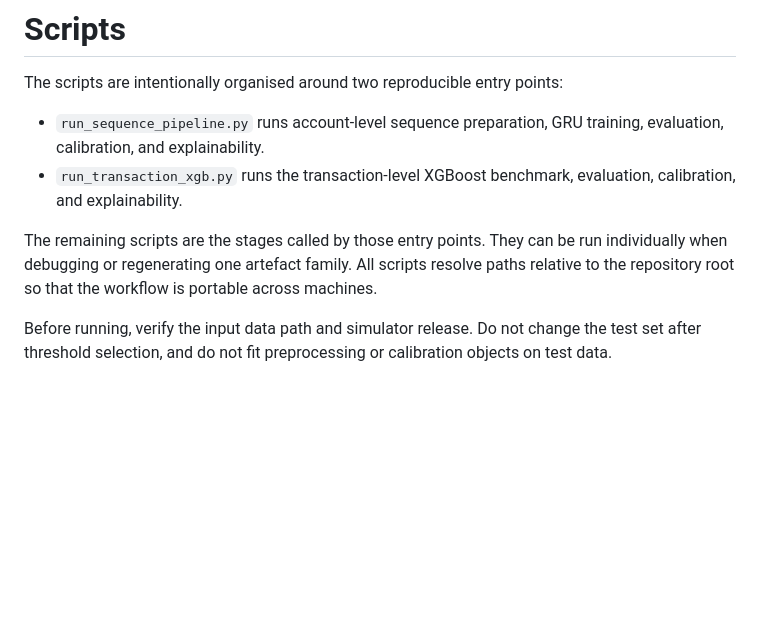
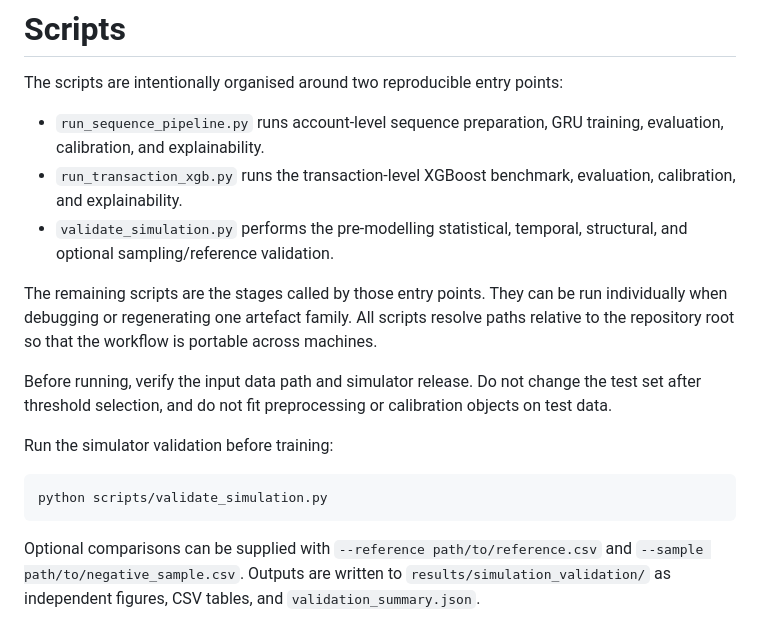
Before and after one commit to ColbertN/sa-aml-modeling-and-explainability, a Markdown page: scripts/README.md, the part around the change. Rendered like a GitHub page; blank space fills up the shorter version.

````diff
--- a/scripts/README.md
+++ b/scripts/README.md
@@ -4,7 +4,16 @@ The scripts are intentionally organised around two reproducible entry points:
 
 * `run_sequence_pipeline.py` runs account-level sequence preparation, GRU training, evaluation, calibration, and explainability.
 * `run_transaction_xgb.py` runs the transaction-level XGBoost benchmark, evaluation, calibration, and explainability.
+* `validate_simulation.py` performs the pre-modelling statistical, temporal, structural, and optional sampling/reference validation.
 
 The remaining scripts are the stages called by those entry points. They can be run individually when debugging or regenerating one artefact family. All scripts resolve paths relative to the repository root so that the workflow is portable across machines.
 
 Before running, verify the input data path and simulator release. Do not change the test set after threshold selection, and do not fit preprocessing or calibration objects on test data.
+
+Run the simulator validation before training:
+
+```bash
+python scripts/validate_simulation.py
+```
+
+Optional comparisons can be supplied with `--reference path/to/reference.csv` and `--sample path/to/negative_sample.csv`. Outputs are written to `results/simulation_validation/` as independent figures, CSV tables, and `validation_summary.json`.
````
Also changed, not shown: README.md (+14 -0 lines), results/README.md (+2 -0 lines), results/simulation_validation/figures/account_class_prevalence.png (added), results/simulation_validation/figures/account_history_lengths.png (added), 7 other files.
